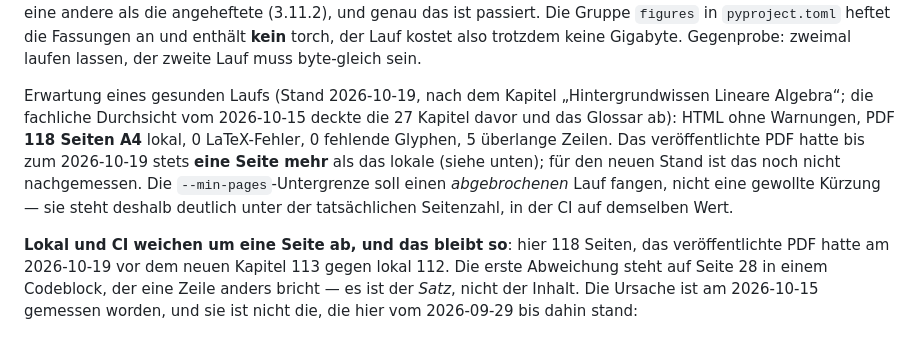
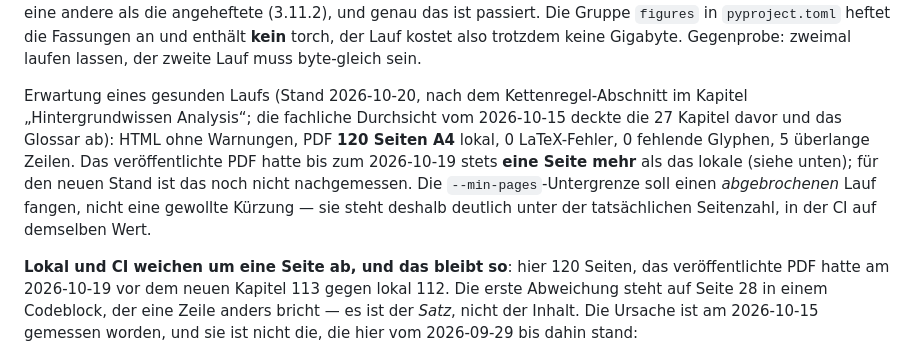
Before and after one commit to konradvoelkel/eidl-skript-mirror, a Markdown page: CLAUDE.md, the part around the change. Drawn GitHub-style.

```diff
--- a/CLAUDE.md
+++ b/CLAUDE.md
@@ -65,16 +65,16 @@ andere als die angeheftete (3.11.2), und genau das ist passiert. Die Gruppe `fig
 trotzdem keine Gigabyte. Gegenprobe: zweimal laufen lassen, der zweite Lauf muss
 byte-gleich sein.
 
-Erwartung eines gesunden Laufs (Stand 2026-10-19, nach dem Kapitel „Hintergrundwissen
-Lineare Algebra“; die fachliche Durchsicht vom 2026-10-15 deckte die 27 Kapitel davor
-und das Glossar ab): HTML ohne Warnungen, PDF **118 Seiten A4** lokal, 0 LaTeX-Fehler,
+Erwartung eines gesunden Laufs (Stand 2026-10-20, nach dem Kettenregel-Abschnitt im
+Kapitel „Hintergrundwissen Analysis“; die fachliche Durchsicht vom 2026-10-15 deckte die
+27 Kapitel davor und das Glossar ab): HTML ohne Warnungen, PDF **120 Seiten A4** lokal, 0 LaTeX-Fehler,
 0 fehlende Glyphen, 5 überlange Zeilen. Das veröffentlichte PDF hatte bis zum 2026-10-19
 stets **eine Seite mehr** als das lokale (siehe unten); für den neuen Stand ist das noch
 nicht nachgemessen. Die `--min-pages`-Untergrenze
 soll einen *abgebrochenen* Lauf fangen, nicht eine gewollte Kürzung — sie steht deshalb
 deutlich unter der tatsächlichen Seitenzahl, in der CI auf demselben Wert.
 
-**Lokal und CI weichen um eine Seite ab, und das bleibt so**: hier 118 Seiten, das
+**Lokal und CI weichen um eine Seite ab, und das bleibt so**: hier 120 Seiten, das
 veröffentlichte PDF hatte am 2026-10-19 vor dem neuen Kapitel 113 gegen lokal 112. Die erste Abweichung steht auf Seite 28 in einem Codeblock,
 der eine Zeile anders bricht — es ist der *Satz*, nicht der Inhalt. Die Ursache ist am
 2026-10-15 gemessen worden, und sie ist nicht die, die hier vom 2026-09-29 bis dahin stand:
```
Also changed, not shown: devnotes/TODO.md (+1 -1 lines), part-grundlagen/hintergrundwissen-analysis.md (+114 -5 lines).
